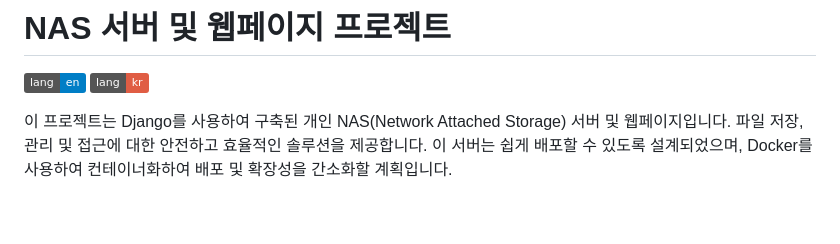
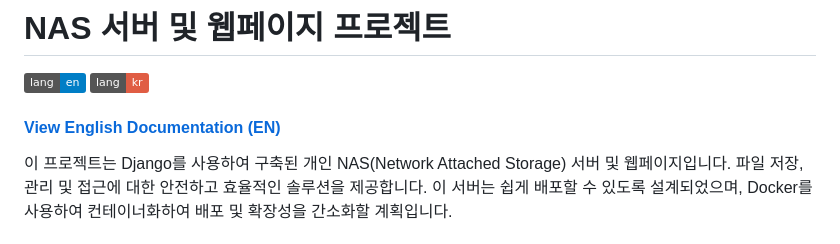
Before and after one commit to dongkoony/NAS-Server, a Markdown page: README.md, the part around the change. Drawn GitHub-style; badges without logos; blank space fills up the shorter version.

```diff
--- a/README.md
+++ b/README.md
@@ -2,6 +2,8 @@
 
 [![EN](https://img.shields.io/badge/lang-en-blue.svg)](README.en.md)
 [![KR](https://img.shields.io/badge/lang-kr-red.svg)](README.md)
+
+#### [View English Documentation (EN)](README.en.md)
 
 이 프로젝트는 Django를 사용하여 구축된 개인 NAS(Network Attached Storage) 서버 및 웹페이지입니다. 파일 저장, 관리 및 접근에 대한 안전하고 효율적인 솔루션을 제공합니다. 이 서버는 쉽게 배포할 수 있도록 설계되었으며, Docker를 사용하여 컨테이너화하여 배포 및 확장성을 간소화할 계획입니다.
 
```
Also changed, not shown: README.en.md (+2 -0 lines).
